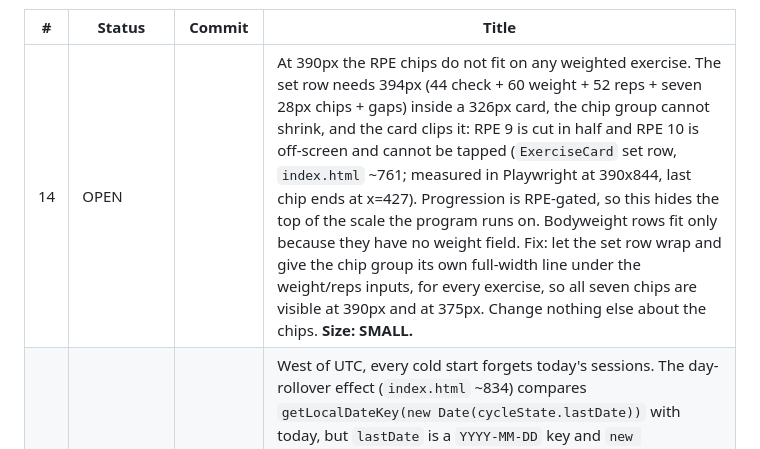
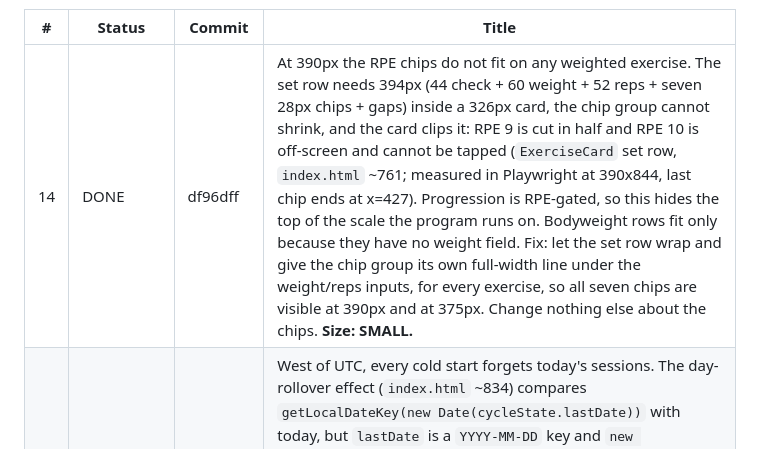
Before and after one commit to samholub/ABC-workout-TEST-fork-, a Markdown page: BACKLOG.md, the part around the change. GitHub-like rendering.

Commit message:
BACKLOG: mark row 14 DONE (df96dff)

```diff
--- a/BACKLOG.md
+++ b/BACKLOG.md
@@ -25,7 +25,7 @@ later keeps its own number rather than renumbering the rows below it.
 
 | #  | Status | Commit | Title |
 |----|--------|--------|-------|
-| 14 | OPEN   |        | At 390px the RPE chips do not fit on any weighted exercise. The set row needs 394px (44 check + 60 weight + 52 reps + seven 28px chips + gaps) inside a 326px card, the chip group cannot shrink, and the card clips it: RPE 9 is cut in half and RPE 10 is off-screen and cannot be tapped (`ExerciseCard` set row, `index.html` ~761; measured in Playwright at 390x844, last chip ends at x=427). Progression is RPE-gated, so this hides the top of the scale the program runs on. Bodyweight rows fit only because they have no weight field. Fix: let the set row wrap and give the chip group its own full-width line under the weight/reps inputs, for every exercise, so all seven chips are visible at 390px and at 375px. Change nothing else about the chips. **Size: SMALL.** |
+| 14 | DONE   | df96dff | At 390px the RPE chips do not fit on any weighted exercise. The set row needs 394px (44 check + 60 weight + 52 reps + seven 28px chips + gaps) inside a 326px card, the chip group cannot shrink, and the card clips it: RPE 9 is cut in half and RPE 10 is off-screen and cannot be tapped (`ExerciseCard` set row, `index.html` ~761; measured in Playwright at 390x844, last chip ends at x=427). Progression is RPE-gated, so this hides the top of the scale the program runs on. Bodyweight rows fit only because they have no weight field. Fix: let the set row wrap and give the chip group its own full-width line under the weight/reps inputs, for every exercise, so all seven chips are visible at 390px and at 375px. Change nothing else about the chips. **Size: SMALL.** |
 | 15 | OPEN   |        | West of UTC, every cold start forgets today's sessions. The day-rollover effect (`index.html` ~834) compares `getLocalDateKey(new Date(cycleState.lastDate))` with today, but `lastDate` is a `YYYY-MM-DD` key and `new Date("YYYY-MM-DD")` parses as UTC midnight -- in America/Chicago that is the previous local day, so the keys never match and `completedToday` is reset to `[]` on every launch. Reproduced: finish Session A, reload, and the header goes from "1 session today" back to "Ready to train" with `wk-st.completedToday` now `[]`. Consequences: "Double Day Available" disappears after a relaunch, the second session of a day is not treated as one (no carry advisory), and `isDoubleDay` is never set, so Modified C is never recommended. Fix: when `lastDate` is a 10-character key compare it to today's key directly (otherwise parse it as local noon, as `daysSince` at ~908 already does). **Size: SMALL.** |
 | 16 | OPEN   |        | The day after an A+B double day the app recommends Session C, not Modified C. `getRec` (~838) only returns `modC` while `completedToday.length>=2`, and the day-rollover effect has emptied `completedToday` by then, so Modified C is only ever offered as a third session on the double day itself. The program is A+B same day, then Modified C next. Reproduced with state `{lastSession:"B", isDoubleDay:true, completedToday:["A","B"], lastDate:<yesterday>}`: Next Up shows C. Fix: in `getRec` and `getRecReason`, recommend `modC` whenever `isDoubleDay` is set, regardless of `completedToday`; `saveAndFinish` already clears the flag when the following session is saved. `getRecReason`'s "Two sessions today" is wrong the next morning, so make it "Double day -> Modified C". Depends on row 15. **Size: SMALL.** |
 | 17 | OPEN   |        | Two different tests are both called "second session today". The workout and complete screens use `completedToday.length>=1` (~1147, ~1214), which is right. `startSession` (~850), the readiness Continue handler (~1063) and `getPreSessionContext` (~334) use `cycleState.isDoubleDay`, which is only set once the second session has been saved and stays set until the session after that is saved. So the Game Plan says nothing on the real second session of a day, and on the first session of the next day it shows "Second session today -- consider lighter carries" and gives carries the "maintain or lighten" reason (reproduced: `~/abc-loop-logs/review/38-gameplan-day-after-double-day.png`). Fix: those three sites use `completedToday.length>=1`, the test the workout screen already uses. **Size: SMALL.** |
```
